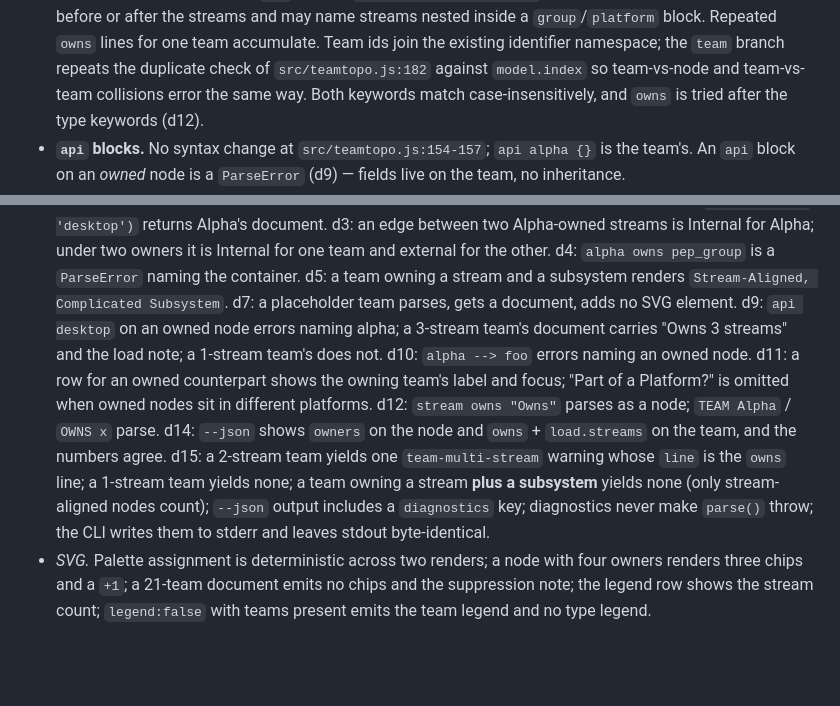
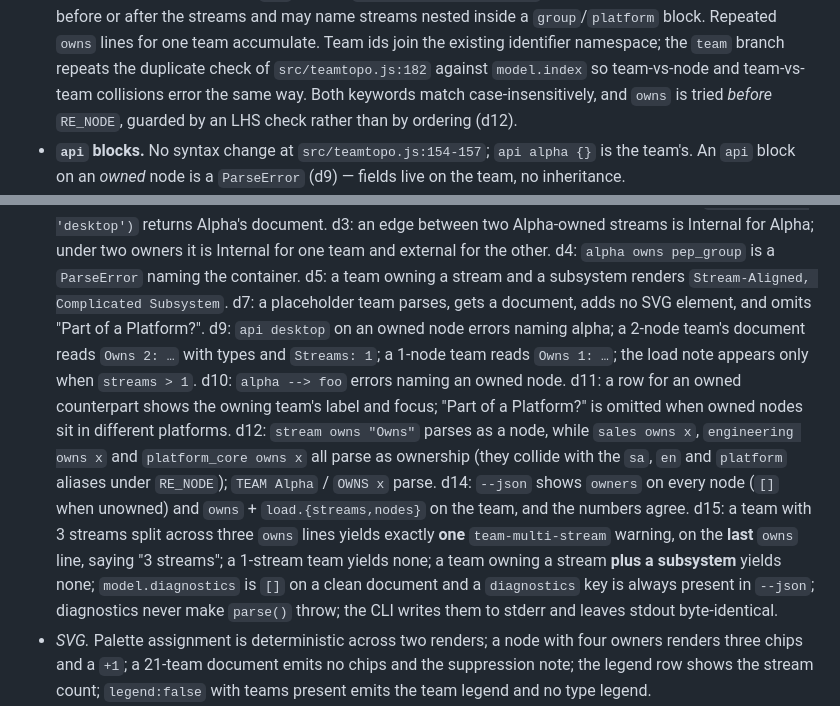
Before and after one commit to jrschumacher/teamtopo, a Markdown page: docs/team-identity-design.md, 2 parts joined by grey strips. GitHub-like rendering; blank space fills up the shorter version.

```diff
--- a/docs/team-identity-design.md
+++ b/docs/team-identity-design.md
@@ -57,7 +57,8 @@ api alpha { focus: … }
   streams nested inside a `group`/`platform` block. Repeated `owns` lines for one team accumulate.
   Team ids join the existing identifier namespace; the `team` branch repeats the duplicate check of
   `src/teamtopo.js:182` against `model.index` so team-vs-node and team-vs-team collisions error the
-  same way. Both keywords match case-insensitively, and `owns` is tried after the type keywords (d12).
+  same way. Both keywords match case-insensitively, and `owns` is tried *before* `RE_NODE`, guarded
+  by an LHS check rather than by ordering (d12).
 - **`api` blocks.** No syntax change at `src/teamtopo.js:154-157`; `api alpha {}` is the team's. An
   `api` block on an *owned* node is a `ParseError` (d9) — fields live on the team, no inheritance.
 - **Cardinality.** One-to-many is the base case; many-to-many is free, since `owners` is a list and
@@ -321,15 +334,19 @@ are unchanged bytes either way.
   streams is Internal for Alpha; under two owners it is Internal for one team and external for the
   other. d4: `alpha owns pep_group` is a `ParseError` naming the container. d5: a team owning a
   stream and a subsystem renders `Stream-Aligned, Complicated Subsystem`. d7: a placeholder team
-  parses, gets a document, adds no SVG element. d9: `api desktop` on an owned node errors naming
-  alpha; a 3-stream team's document carries "Owns 3 streams" and the load note; a 1-stream team's
-  does not. d10: `alpha --> foo` errors naming an owned node. d11: a row for an owned counterpart
-  shows the owning team's label and focus; "Part of a Platform?" is omitted when owned nodes sit in
-  different platforms. d12: `stream owns "Owns"` parses as a node; `TEAM Alpha` / `OWNS x` parse.
-  d14: `--json` shows `owners` on the node and `owns` + `load.streams` on the team, and the numbers
-  agree. d15: a 2-stream team yields one `team-multi-stream` warning whose `line` is the `owns` line;
-  a 1-stream team yields none; a team owning a stream **plus a subsystem** yields none (only
-  stream-aligned nodes count); `--json` output includes a `diagnostics` key; diagnostics never make
+  parses, gets a document, adds no SVG element, and omits "Part of a Platform?". d9: `api desktop` on
+  an owned node errors naming alpha; a 2-node team's document reads `Owns 2: …` with types and
+  `Streams: 1`; a 1-node team reads `Owns 1: …`; the load note appears only when `streams > 1`.
+  d10: `alpha --> foo` errors naming an owned node. d11: a row for an owned counterpart shows the
+  owning team's label and focus; "Part of a Platform?" is omitted when owned nodes sit in different
+  platforms. d12: `stream owns "Owns"` parses as a node, while `sales owns x`, `engineering owns x`
+  and `platform_core owns x` all parse as ownership (they collide with the `sa`, `en` and `platform`
+  aliases under `RE_NODE`); `TEAM Alpha` / `OWNS x` parse. d14: `--json` shows `owners` on every node
+  (`[]` when unowned) and `owns` + `load.{streams,nodes}` on the team, and the numbers agree.
+  d15: a team with 3 streams split across three `owns` lines yields exactly **one**
+  `team-multi-stream` warning, on the **last** `owns` line, saying "3 streams"; a 1-stream team
+  yields none; a team owning a stream **plus a subsystem** yields none; `model.diagnostics` is `[]`
+  on a clean document and a `diagnostics` key is always present in `--json`; diagnostics never make
   `parse()` throw; the CLI writes them to stderr and leaves stdout byte-identical.
 - *SVG.* Palette assignment is deterministic across two renders; a node with four owners renders
   three chips and a `+1`; a 21-team document emits no chips and the suppression note; the legend row
```
Also changed, not shown: other parts of docs/team-identity-design.md (+37 -25 lines).
